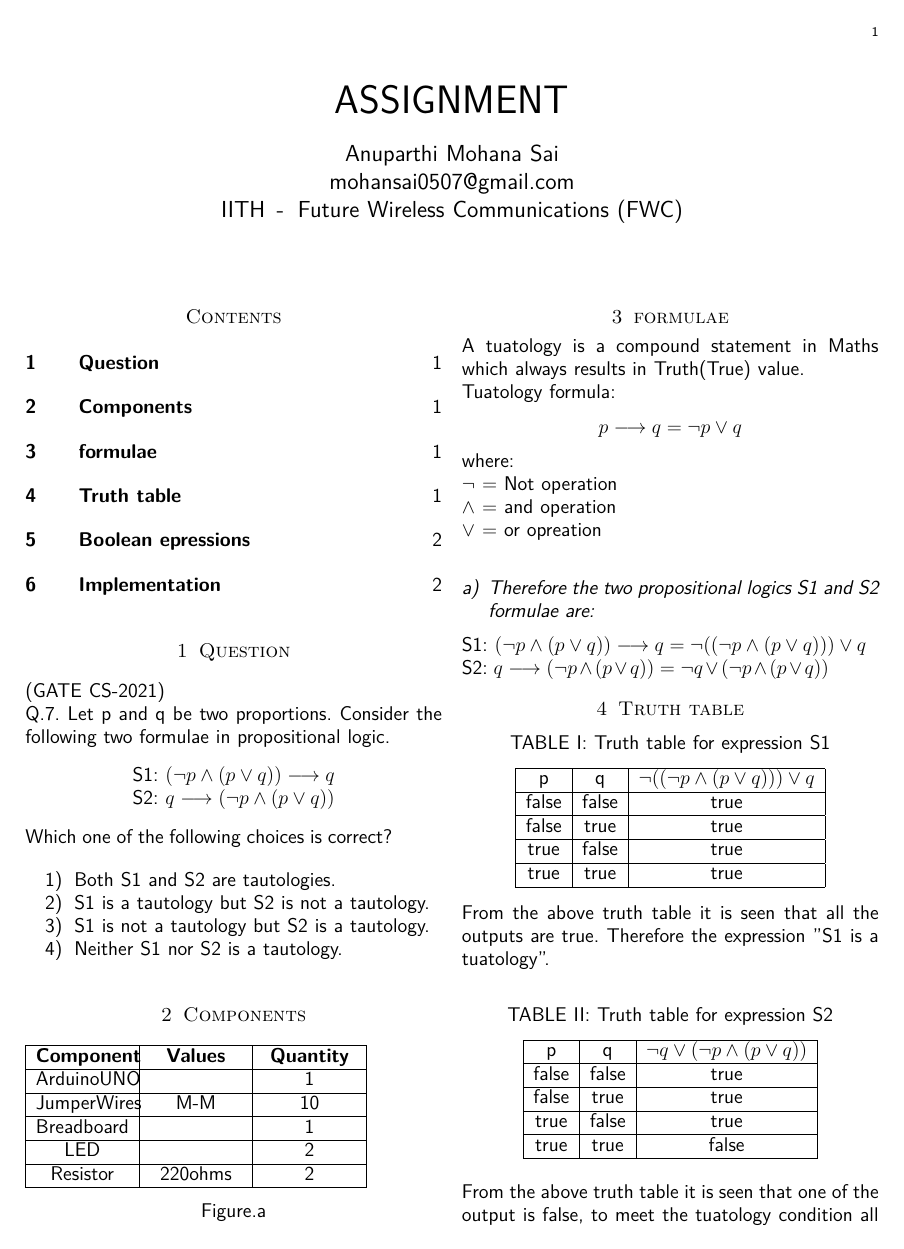
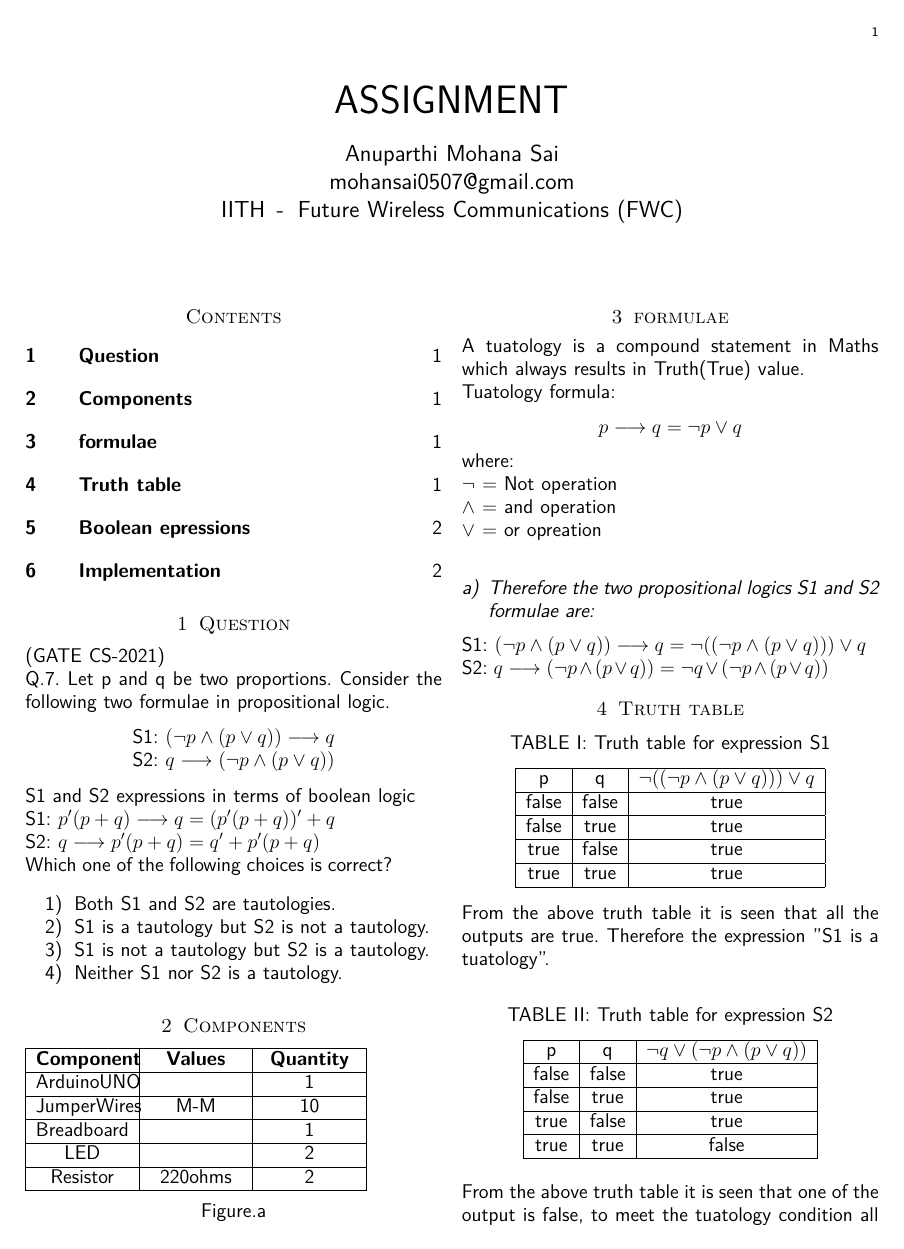
Before and after one commit to Mohan200305/CS72021, a LaTeX paper (CS72021.tex): page 1 of 2. The pictures show the PDF file CS72021.pdf that the author committed with the source.

Commit message:
Add files via upload

```diff
--- a/CS72021.tex
+++ b/CS72021.tex
@@ -119,6 +119,11 @@ Q.7. Let p and q be two proportions. Consider the following two formulae in prop
 S1: $(\neg{p}\land({p}\lor{q})) \longrightarrow q$\\
 S2: $q \longrightarrow (\neg{p}\land({p}\lor{q}))$
 \end{center}
+S1 and S2 expressions in terms of boolean logic\\
+S1: $p'(p+q) \longrightarrow q = (p'(p+q))'+
+q$\\
+S2: $q \longrightarrow p'(p+q) = q'+p'(p+q)
+$\\
 Which one of the following choices is correct?
 
 \begin{enumerate}
@@ -214,7 +219,9 @@ Therefore the expression S1 becomes as\\
 S1: $(\neg{A} \land({A}\lor{B})) \longrightarrow B = \neg((\neg{A} \land({A}\lor{B})))\lor{B}$\\
 The boolean expression for the propositional expression can be written as:\\
 S1: $A'(A+B) \longrightarrow B = (A'(A+B))'+B$
-\begin{table}[h]                                   \centering                                        \caption{Logical Truth table for expression S1}
+\begin{table}[h]
+	\centering
+	\caption{Logical Truth table for expression s1}
 	\begin{tabular}{|c|c|c|}
 	\hline
 	A & B & (A'(A+B))'+B\\
@@ -234,10 +241,18 @@ Consider the propositional logic S2:\\
   S2: $q \longrightarrow (\neg{p}\land({p}\lor{q})) = \neg{q} \lor (\neg{p} \land ({p}\lor {q}))$
  The boolean expression for the proportional expression can be written as\\
  S2: $q \longrightarrow p'(p+q) = q'+p'(p+q)$
-\begin{table}[h]                                   \centering                                        \caption{Logical Truth table for expression S2}          \begin{tabular}{|c|c|c|}                          \hline                                            p & q & q'+p'(p+q)\\                              \hline                                            0 & 0 & 1\\
+\begin{table}[h]
+	\centering
+	\caption{Logical truth table for expression S2}
+	\begin{tabular}{|c|c|c|}
+		\hline
+		p & q & q'+p'(p+q)\\
+		\hline
+		0 & 0 & 1\\
 		\hline
 		0 & 1 & 1\\
-        \hline                                            1 & 0 & 1\\
+		\hline
+		1 & 0 & 1\\
 		\hline
 		1 & 1 & 0\\
 		\hline
```
Also changed, not shown: CS72021.pdf, 2 other files. Lines whose indentation alone changed are shown as unchanged.
